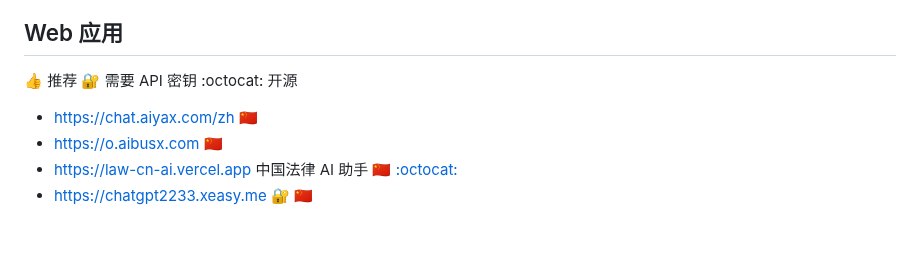
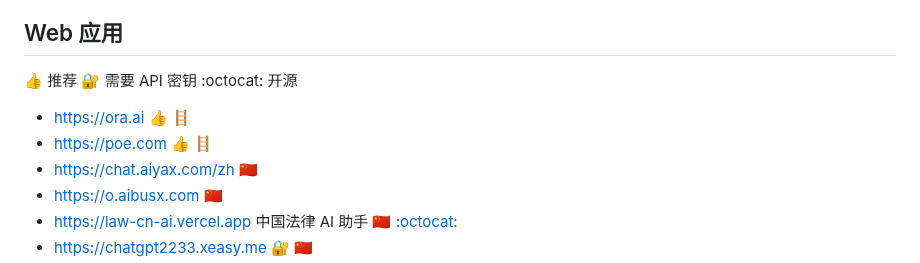
Before and after one commit to jaywcjlove/awesome-chatgpt, a Markdown page: README.md, the part around the change. Drawn GitHub-style; blank space fills up the shorter version.

Commit message:
doc: Update README.md

```diff
--- a/README.md
+++ b/README.md
@@ -31,6 +31,8 @@ Awesome ChatGPT
 
 👍 推荐  🔐 需要 API 密钥 :octocat: 开源
 
+- https://ora.ai 👍 🪜
+- https://poe.com 👍 🪜
 - https://chat.aiyax.com/zh 🇨🇳
 - https://o.aibusx.com 🇨🇳
 - https://law-cn-ai.vercel.app 中国法律 AI 助手 🇨🇳 [:octocat:](https://github.com/lvwzhen/law-cn-ai)
```
